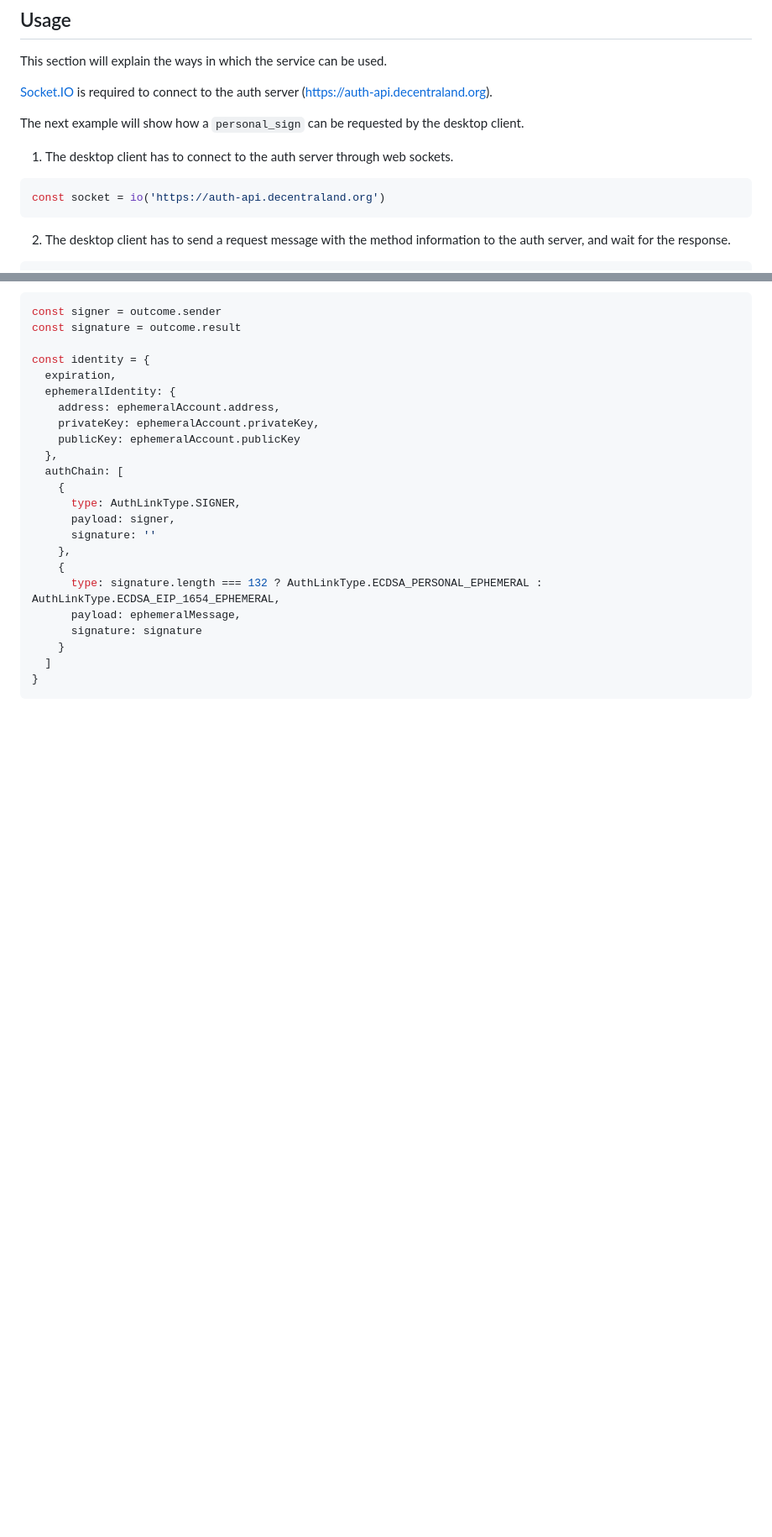
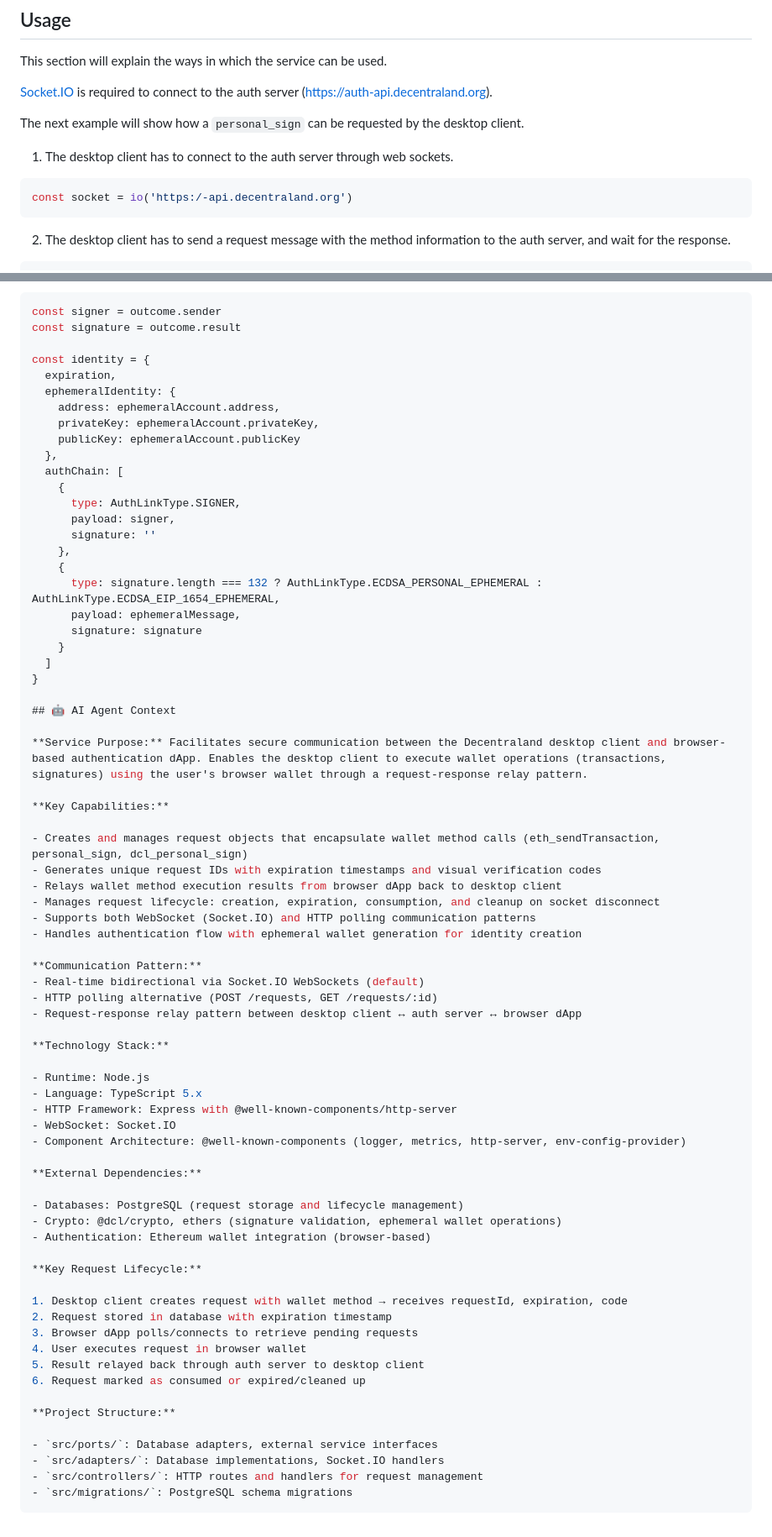
Before and after one commit to decentraland/auth-server, a Markdown page: README.md, 2 parts joined by grey strips. Shown at 84% size. Rendered like a GitHub page; blank space fills up the shorter version.

Commit message:
docs: add AI Agent Context section to README
Add comprehensive AI Agent Context section to help AI agents understand:
- Service purpose and capabilities
- Communication patterns
- Technology stack
- External dependencies
- API specifications

````diff
--- a/README.md
+++ b/README.md
@@ -33,7 +33,7 @@ The next example will show how a `personal_sign` can be requested by the desktop
 1. The desktop client has to connect to the auth server through web sockets.
 
 ```ts
-const socket = io('https://auth-api.decentraland.org')
+const socket = io('https:/-api.decentraland.org')
 ```
 
 2. The desktop client has to send a request message with the method information to the auth server, and wait for the response.
@@ -172,4 +172,52 @@ const identity = {
     }
   ]
 }
+
+## 🤖 AI Agent Context
+
+**Service Purpose:** Facilitates secure communication between the Decentraland desktop client and browser-based authentication dApp. Enables the desktop client to execute wallet operations (transactions, signatures) using the user's browser wallet through a request-response relay pattern.
+
+**Key Capabilities:**
+
+- Creates and manages request objects that encapsulate wallet method calls (eth_sendTransaction, personal_sign, dcl_personal_sign)
+- Generates unique request IDs with expiration timestamps and visual verification codes
+- Relays wallet method execution results from browser dApp back to desktop client
+- Manages request lifecycle: creation, expiration, consumption, and cleanup on socket disconnect
+- Supports both WebSocket (Socket.IO) and HTTP polling communication patterns
+- Handles authentication flow with ephemeral wallet generation for identity creation
+
+**Communication Pattern:**
+- Real-time bidirectional via Socket.IO WebSockets (default)
+- HTTP polling alternative (POST /requests, GET /requests/:id)
+- Request-response relay pattern between desktop client ↔ auth server ↔ browser dApp
+
+**Technology Stack:**
+
+- Runtime: Node.js
+- Language: TypeScript 5.x
+- HTTP Framework: Express with @well-known-components/http-server
+- WebSocket: Socket.IO
+- Component Architecture: @well-known-components (logger, metrics, http-server, env-config-provider)
+
+**External Dependencies:**
+
+- Databases: PostgreSQL (request storage and lifecycle management)
+- Crypto: @dcl/crypto, ethers (signature validation, ephemeral wallet operations)
+- Authentication: Ethereum wallet integration (browser-based)
+
+**Key Request Lifecycle:**
+
+1. Desktop client creates request with wallet method → receives requestId, expiration, code
+2. Request stored in database with expiration timestamp
+3. Browser dApp polls/connects to retrieve pending requests
+4. User executes request in browser wallet
+5. Result relayed back through auth server to desktop client
+6. Request marked as consumed or expired/cleaned up
+
+**Project Structure:**
+
+- `src/ports/`: Database adapters, external service interfaces
+- `src/adapters/`: Database implementations, Socket.IO handlers
+- `src/controllers/`: HTTP routes and handlers for request management
+- `src/migrations/`: PostgreSQL schema migrations
 ```
````
